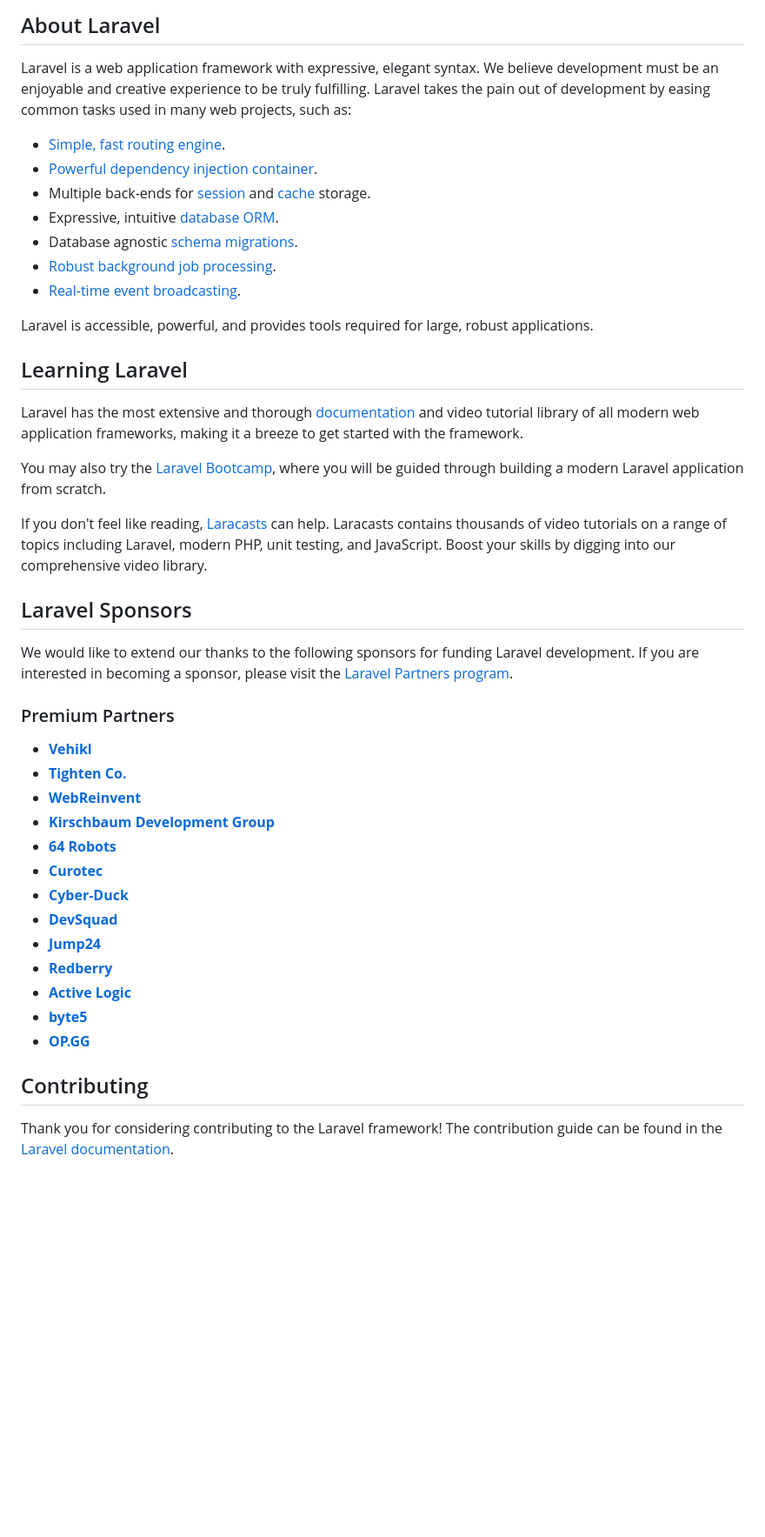
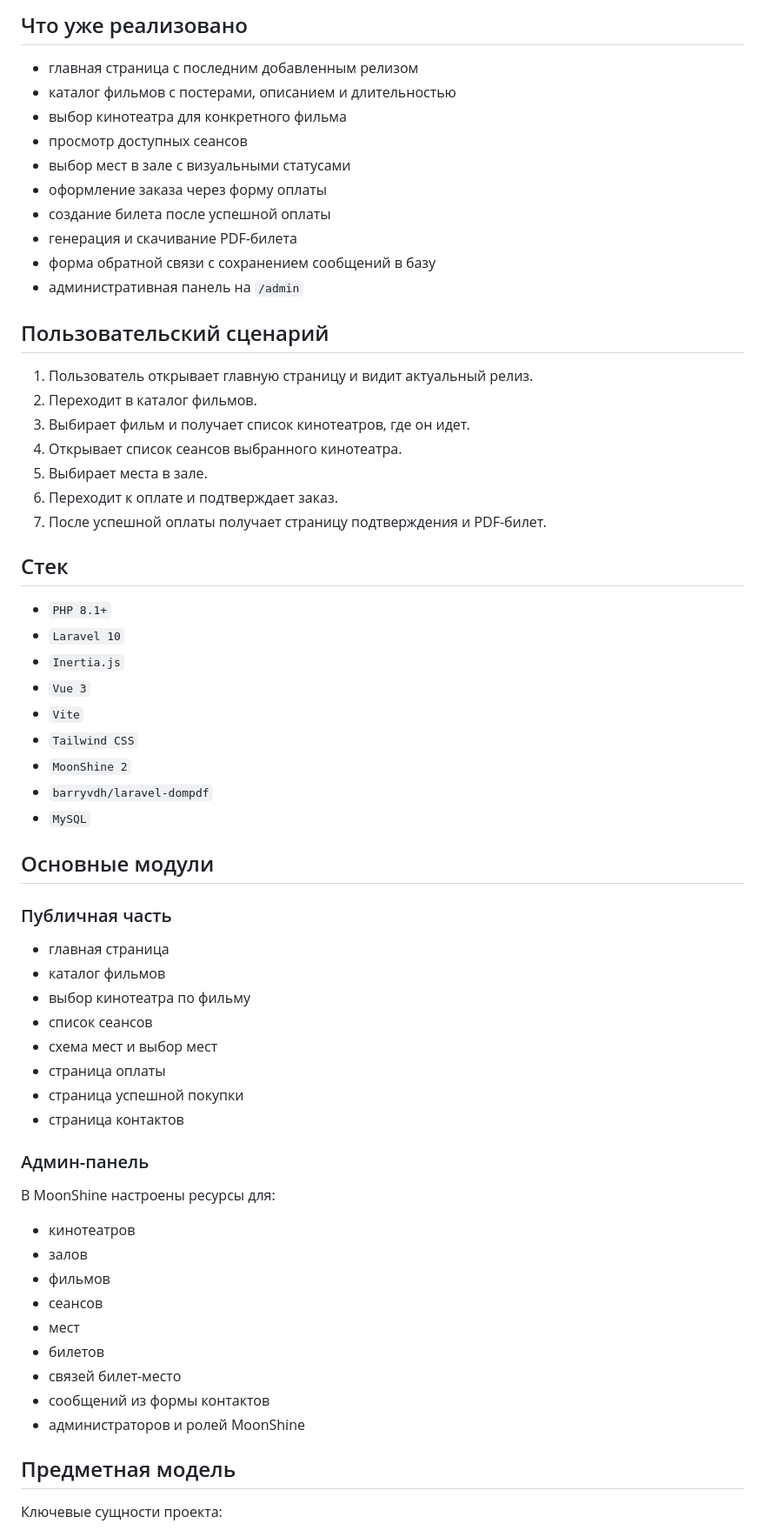
Before and after one commit to chikbob/AbsoluteCinema, a Markdown page: README.md, the part around one of its changes. Shown at 87% size. Rendered like a GitHub page; blank space fills up the shorter version.

Commit message:
docs: rewrite project readme

```diff
--- a/README.md
+++ b/README.md
@@ -9,47 +4,67 @@
 
-## About Laravel
+## Что уже реализовано
 
-Laravel is a web application framework with expressive, elegant syntax. We believe development must be an enjoyable and creative experience to be truly fulfilling. Laravel takes the pain out of development by easing common tasks used in many web projects, such as:
+- главная страница с последним добавленным релизом
+- каталог фильмов с постерами, описанием и длительностью
+- выбор кинотеатра для конкретного фильма
+- просмотр доступных сеансов
+- выбор мест в зале с визуальными статусами
+- оформление заказа через форму оплаты
+- создание билета после успешной оплаты
+- генерация и скачивание PDF-билета
+- форма обратной связи с сохранением сообщений в базу
+- административная панель на `/admin`
 
-- [Simple, fast routing engine](https://laravel.com/docs/routing).
-- [Powerful dependency injection container](https://laravel.com/docs/container).
-- Multiple back-ends for [session](https://laravel.com/docs/session) and [cache](https://laravel.com/docs/cache) storage.
-- Expressive, intuitive [database ORM](https://laravel.com/docs/eloquent).
-- Database agnostic [schema migrations](https://laravel.com/docs/migrations).
-- [Robust background job processing](https://laravel.com/docs/queues).
-- [Real-time event broadcasting](https://laravel.com/docs/broadcasting).
+## Пользовательский сценарий
 
-Laravel is accessible, powerful, and provides tools required for large, robust applications.
+1. Пользователь открывает главную страницу и видит актуальный релиз.
+2. Переходит в каталог фильмов.
+3. Выбирает фильм и получает список кинотеатров, где он идет.
+4. Открывает список сеансов выбранного кинотеатра.
+5. Выбирает места в зале.
+6. Переходит к оплате и подтверждает заказ.
+7. После успешной оплаты получает страницу подтверждения и PDF-билет.
 
-## Learning Laravel
+## Стек
 
-Laravel has the most extensive and thorough [documentation](https://laravel.com/docs) and video tutorial library of all modern web application frameworks, making it a breeze to get started with the framework.
+- `PHP 8.1+`
+- `Laravel 10`
+- `Inertia.js`
+- `Vue 3`
+- `Vite`
+- `Tailwind CSS`
+- `MoonShine 2`
+- `barryvdh/laravel-dompdf`
+- `MySQL`
 
-You may also try the [Laravel Bootcamp](https://bootcamp.laravel.com), where you will be guided through building a modern Laravel application from scratch.
+## Основные модули
 
-If you don't feel like reading, [Laracasts](https://laracasts.com) can help. Laracasts contains thousands of video tutorials on a range of topics including Laravel, modern PHP, unit testing, and JavaScript. Boost your skills by digging into our comprehensive video library.
+### Публичная часть
 
-## Laravel Sponsors
+- главная страница
+- каталог фильмов
+- выбор кинотеатра по фильму
+- список сеансов
+- схема мест и выбор мест
+- страница оплаты
+- страница успешной покупки
+- страница контактов
 
-We would like to extend our thanks to the following sponsors for funding Laravel development. If you are interested in becoming a sponsor, please visit the [Laravel Partners program](https://partners.laravel.com).
+### Админ-панель
 
-### Premium Partners
+В MoonShine настроены ресурсы для:
 
-- **[Vehikl](https://vehikl.com/)**
-- **[Tighten Co.](https://tighten.co)**
-- **[WebReinvent](https://webreinvent.com/)**
-- **[Kirschbaum Development Group](https://kirschbaumdevelopment.com)**
-- **[64 Robots](https://64robots.com)**
-- **[Curotec](https://www.curotec.com/services/technologies/laravel/)**
-- **[Cyber-Duck](https://cyber-duck.co.uk)**
-- **[DevSquad](https://devsquad.com/hire-laravel-developers)**
-- **[Jump24](https://jump24.co.uk)**
-- **[Redberry](https://redberry.international/laravel/)**
-- **[Active Logic](https://activelogic.com)**
-- **[byte5](https://byte5.de)**
-- **[OP.GG](https://op.gg)**
+- кинотеатров
+- залов
+- фильмов
+- сеансов
+- мест
+- билетов
+- связей билет-место
+- сообщений из формы контактов
+- администраторов и ролей MoonShine
 
-## Contributing
+## Предметная модель
 
-Thank you for considering contributing to the Laravel framework! The contribution guide can be found in the [Laravel documentation](https://laravel.com/docs/contributions).
+Ключевые сущности проекта:
 
```
Also changed, not shown: other parts of README.md (+130 -13 lines).
